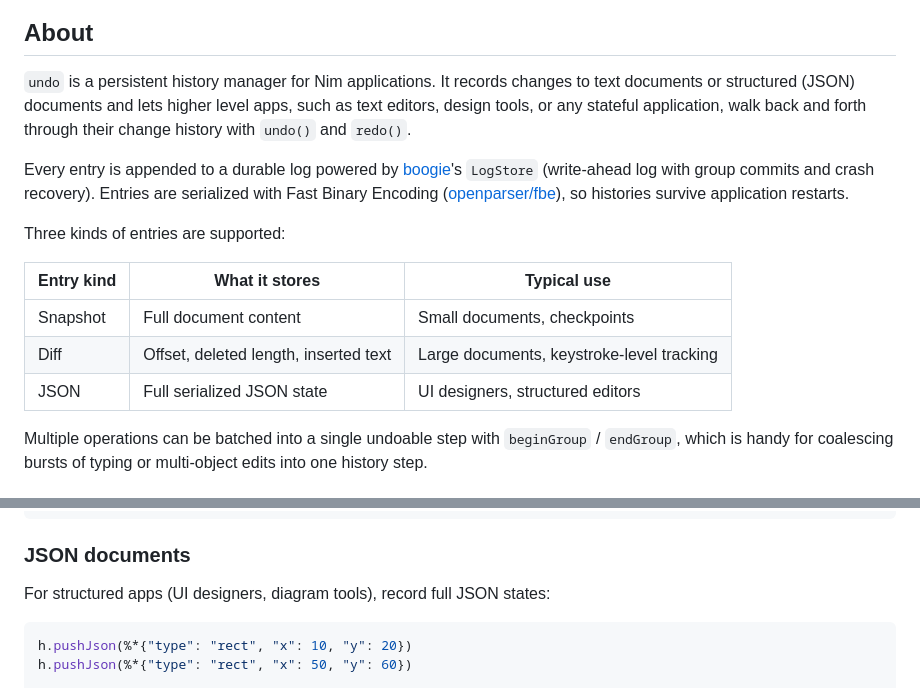
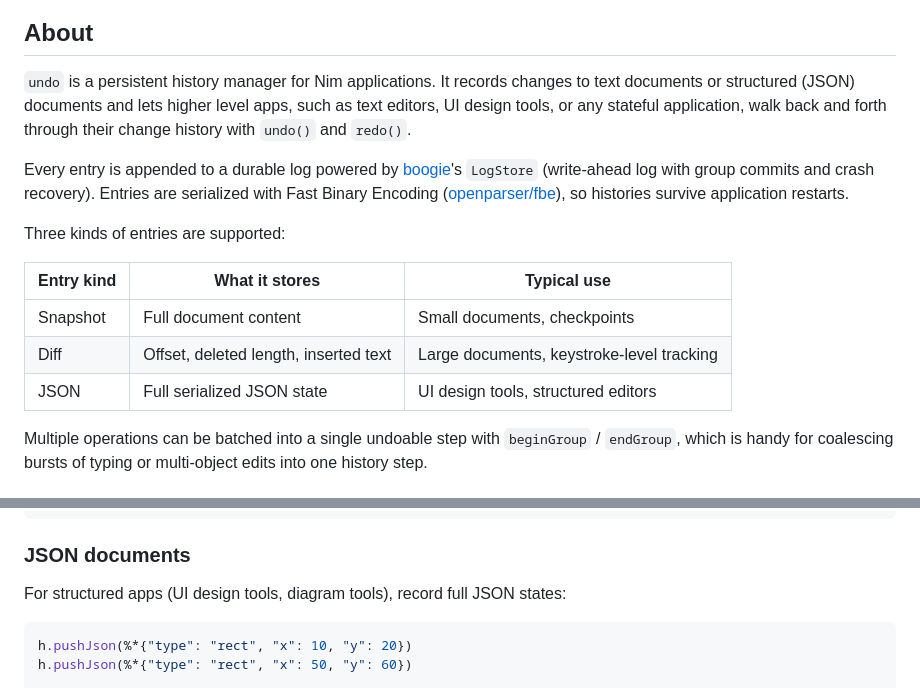
Before and after one commit to openpeeps/undo, a Markdown page: README.md, 2 parts joined by grey strips. Rendered like a GitHub page.

Commit message:
update
Signed-off-by: George Lemon <georgelemon@protonmail.com>

````diff
--- a/README.md
+++ b/README.md
@@ -13,7 +13,7 @@
 
 ## About
 
-`undo` is a persistent history manager for Nim applications. It records changes to text documents or structured (JSON) documents and lets higher level apps, such as text editors, design tools, or any stateful application, walk back and forth through their change history with `undo()` and `redo()`.
+`undo` is a persistent history manager for Nim applications. It records changes to text documents or structured (JSON) documents and lets higher level apps, such as text editors, UI design tools, or any stateful application, walk back and forth through their change history with `undo()` and `redo()`.
 
 Every entry is appended to a durable log powered by [boogie](https://github.com/openpeeps/boogie)'s `LogStore` (write-ahead log with group commits and crash recovery). Entries are serialized with Fast Binary Encoding ([openparser/fbe](https://github.com/openpeeps/openparser)), so histories survive application restarts.
 
@@ -23,7 +23,7 @@ Three kinds of entries are supported:
 |---|---|---|
 | Snapshot | Full document content | Small documents, checkpoints |
 | Diff | Offset, deleted length, inserted text | Large documents, keystroke-level tracking |
-| JSON | Full serialized JSON state | UI designers, structured editors |
+| JSON | Full serialized JSON state | UI design tools, structured editors |
 
 Multiple operations can be batched into a single undoable step with `beginGroup` / `endGroup`, which is handy for coalescing bursts of typing or multi-object edits into one history step.
 
@@ -83,7 +83,7 @@ echo c.get().diffInserted        # "hello"
 
 ### JSON documents
 
-For structured apps (UI designers, diagram tools), record full JSON states:
+For structured apps (UI design tools, diagram tools), record full JSON states:
 
 ```nim
 h.pushJson(%*{"type": "rect", "x": 10, "y": 20})
````
